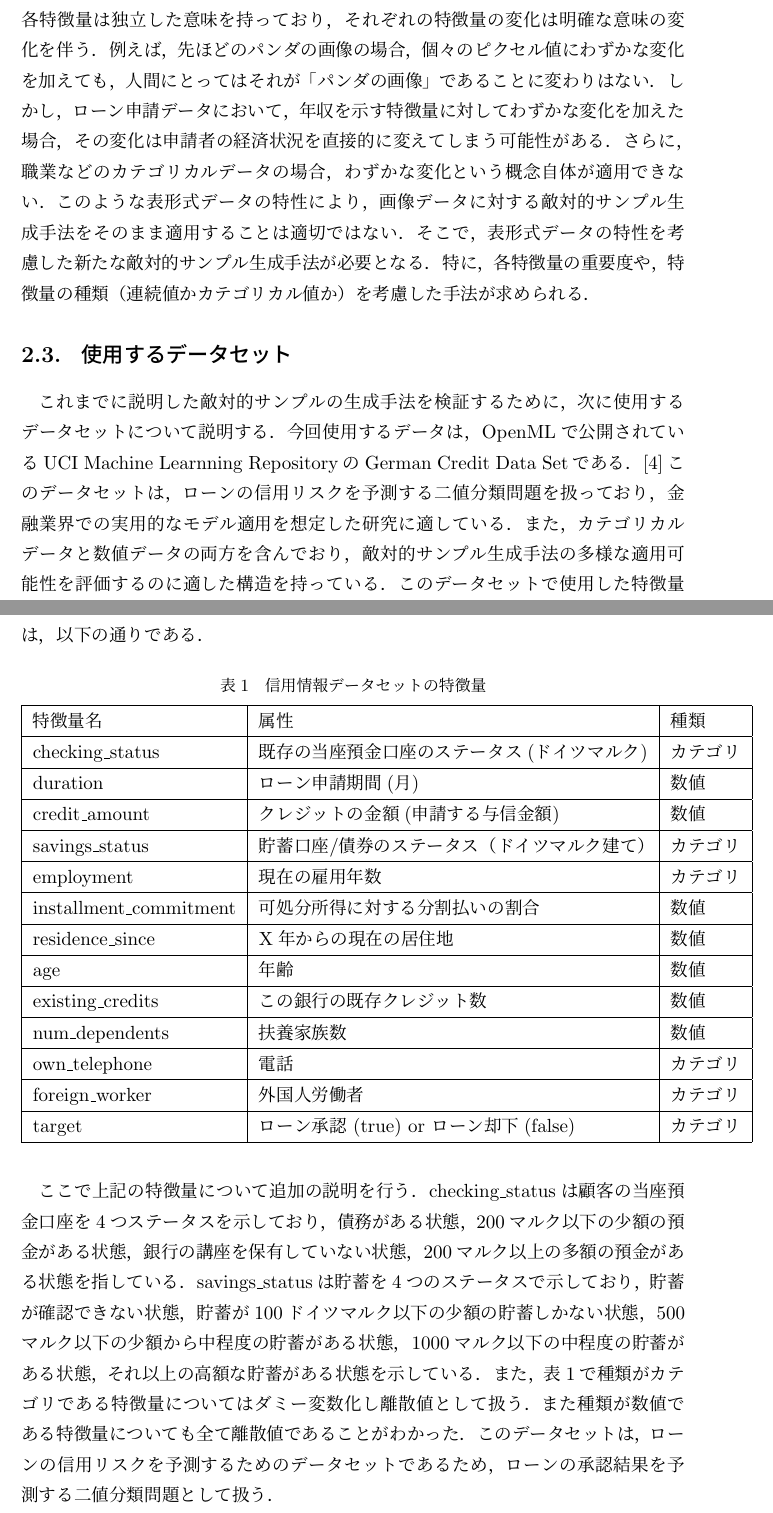
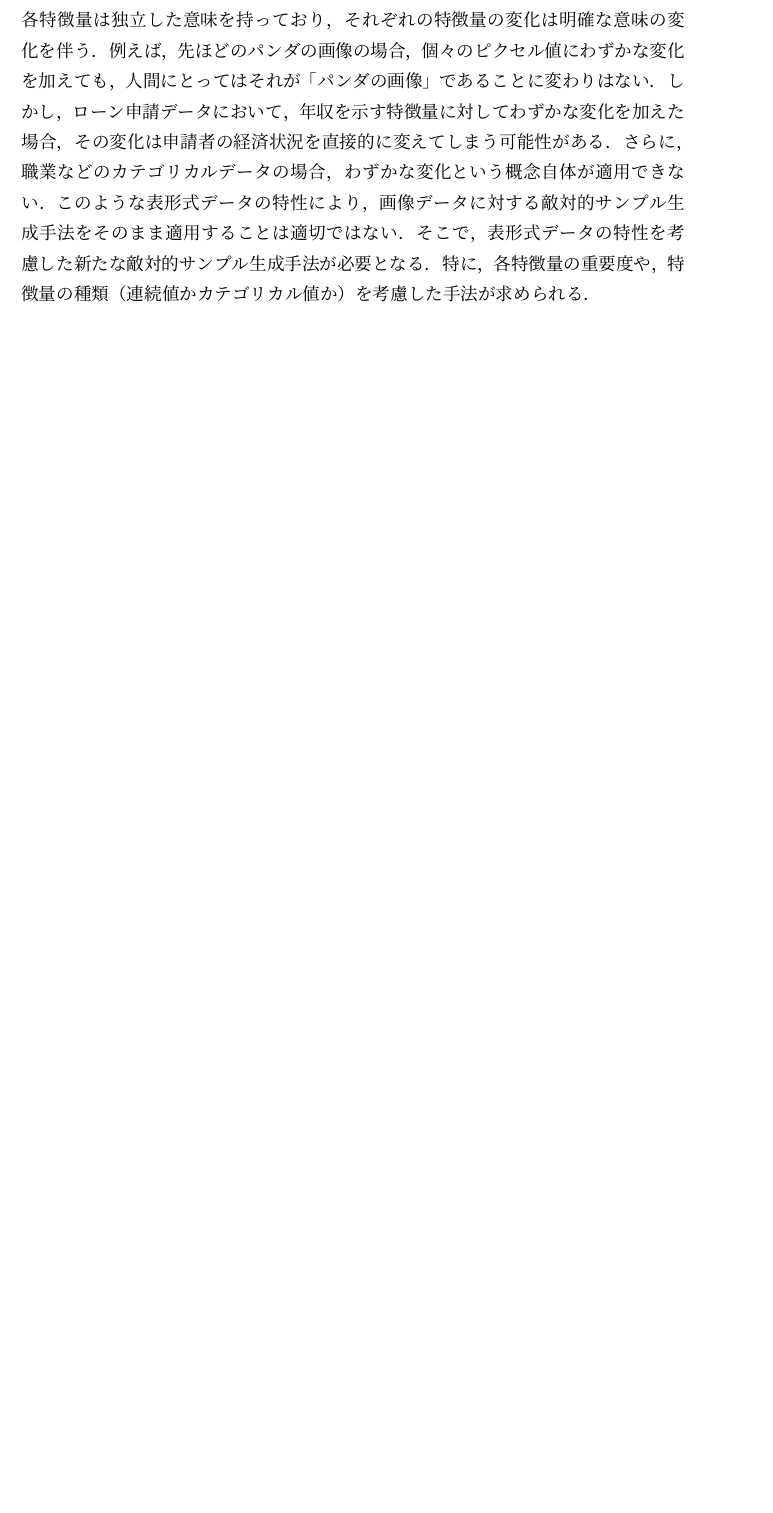
Before and after one commit to ShotaArima/Gradient-TeX-projects, a LaTeX thesis (thesis.tex, which reads contents/02_preparation.tex): two parts of pages 10 and 11 of 29 before the commit and part of page 10 of 28 after it, the two joined at a grey line, cut so that both start at the same text, the shorter picture padded with empty space. Compiled offline with upLaTeX and dvipdfmx.

```diff
--- a/contents/02_preparation.tex
+++ b/contents/02_preparation.tex
@@ -78,33 +82,3 @@
 図5は，敵対的サンプルの具体例として，パンダの画像に微細なノイズを加えた結果，モデルがテナガザルと誤分類した事例を示している．この例は，敵対的サンプルが人間にはほとんど判別できない変更であっても，モデルにとっては大きな影響を与えることを視覚的に示しています．
 
 このように画像データに対する敵対的サンプルの生成は行うことができることがわかった．しかし，表形式データに対する敵対的サンプルは，先ほどの手法を用いて生成することは難しいという問題がある．その理由として，表形式データの特徴量は画像データと異なる性質を持つためである．画像データの場合，各ピクセルの値は0から255の範囲の連続値として扱うことができ，わずかな変化は人間の目では認識できないことが多い．一方で，表形式データの特徴量には，年齢や収入といった数値データだけでなく，性別や職業といったカテゴリカル変数も含まれる．また，各特徴量は独立した意味を持っており，それぞれの特徴量の変化は明確な意味の変化を伴う．例えば，先ほどのパンダの画像の場合，個々のピクセル値にわずかな変化を加えても，人間にとってはそれが「パンダの画像」であることに変わりはない．しかし，ローン申請データにおいて，年収を示す特徴量に対してわずかな変化を加えた場合，その変化は申請者の経済状況を直接的に変えてしまう可能性がある．さらに，職業などのカテゴリカルデータの場合，わずかな変化という概念自体が適用できない．このような表形式データの特性により，画像データに対する敵対的サンプル生成手法をそのまま適用することは適切ではない．そこで，表形式データの特性を考慮した新たな敵対的サンプル生成手法が必要となる．特に，各特徴量の重要度や，特徴量の種類（連続値かカテゴリカル値か）を考慮した手法が求められる．
-
-
-\subsection{使用するデータセット}
-これまでに説明した敵対的サンプルの生成手法を検証するために，次に使用するデータセットについて説明する．
-今回使用するデータは，OpenMLで公開されているUCI Machine Learnning RepositoryのGerman Credit Data Setである．\cite{credit-g}このデータセットは，ローンの信用リスクを予測する二値分類問題を扱っており，金融業界での実用的なモデル適用を想定した研究に適している．また，カテゴリカルデータと数値データの両方を含んでおり，敵対的サンプル生成手法の多様な適用可能性を評価するのに適した構造を持っている．このデータセットで使用した特徴量は，以下の通りである．
-
-\begin{table}[H]
-    \centering
-    \caption{信用情報データセットの特徴量}
-    \begin{tabular}{|l|l|l|}
-        \hline
-        特徴量名 & 属性 & 種類 \\ \hline
-        checking\_status & 既存の当座預金口座のステータス(ドイツマルク) & カテゴリ \\ \hline
-        duration & ローン申請期間(月) & 数値 \\ \hline
-        credit\_amount & クレジットの金額(申請する与信金額) & 数値 \\ \hline
-        savings\_status & 貯蓄口座/債券のステータス（ドイツマルク建て） & カテゴリ \\ \hline
-        employment & 現在の雇用年数 & カテゴリ \\ \hline
-        installment\_commitment & 可処分所得に対する分割払いの割合 & 数値 \\ \hline
-        residence\_since & X年からの現在の居住地 & 数値 \\ \hline
-        age & 年齢 & 数値 \\ \hline
-        existing\_credits & この銀行の既存クレジット数 & 数値 \\ \hline
-        num\_dependents & 扶養家族数 & 数値 \\ \hline
-        own\_telephone & 電話 & カテゴリ \\ \hline
-        foreign\_worker & 外国人労働者 & カテゴリ \\ \hline
-        target & ローン承認 (true) or ローン却下(false) & カテゴリ \\ \hline
-    \end{tabular}
-    \label{tab:credit_g_features}
-\end{table}
-
-ここで上記の特徴量について追加の説明を行う．checking\_statusは顧客の当座預金口座を4つステータスを示しており，債務がある状態，200マルク以下の少額の預金がある状態，銀行の講座を保有していない状態，200マルク以上の多額の預金がある状態を指している．savings\_statusは貯蓄を4つのステータスで示しており，貯蓄が確認できない状態，貯蓄が100ドイツマルク以下の少額の貯蓄しかない状態，500マルク以下の少額から中程度の貯蓄がある状態，1000マルク以下の中程度の貯蓄がある状態，それ以上の高額な貯蓄がある状態を示している．また，表1で種類がカテゴリである特徴量についてはダミー変数化し離散値として扱う．また種類が数値である特徴量についても全て離散値であることがわかった．このデータセットは，ローンの信用リスクを予測するためのデータセットであるため，ローンの承認結果を予測する二値分類問題として扱う．
```
Also changed, not shown: contents/02_preparation.tex (12 more changed lines).
